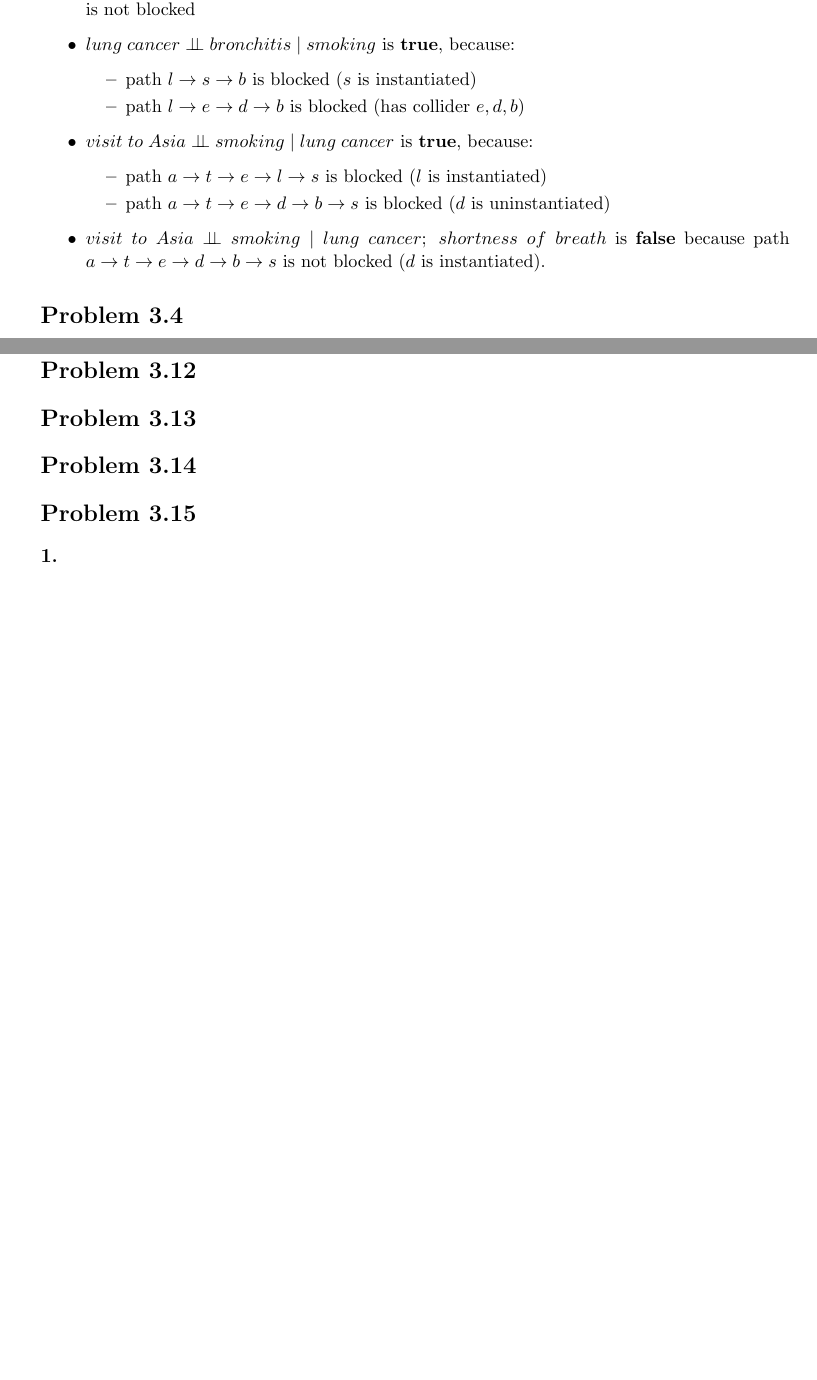
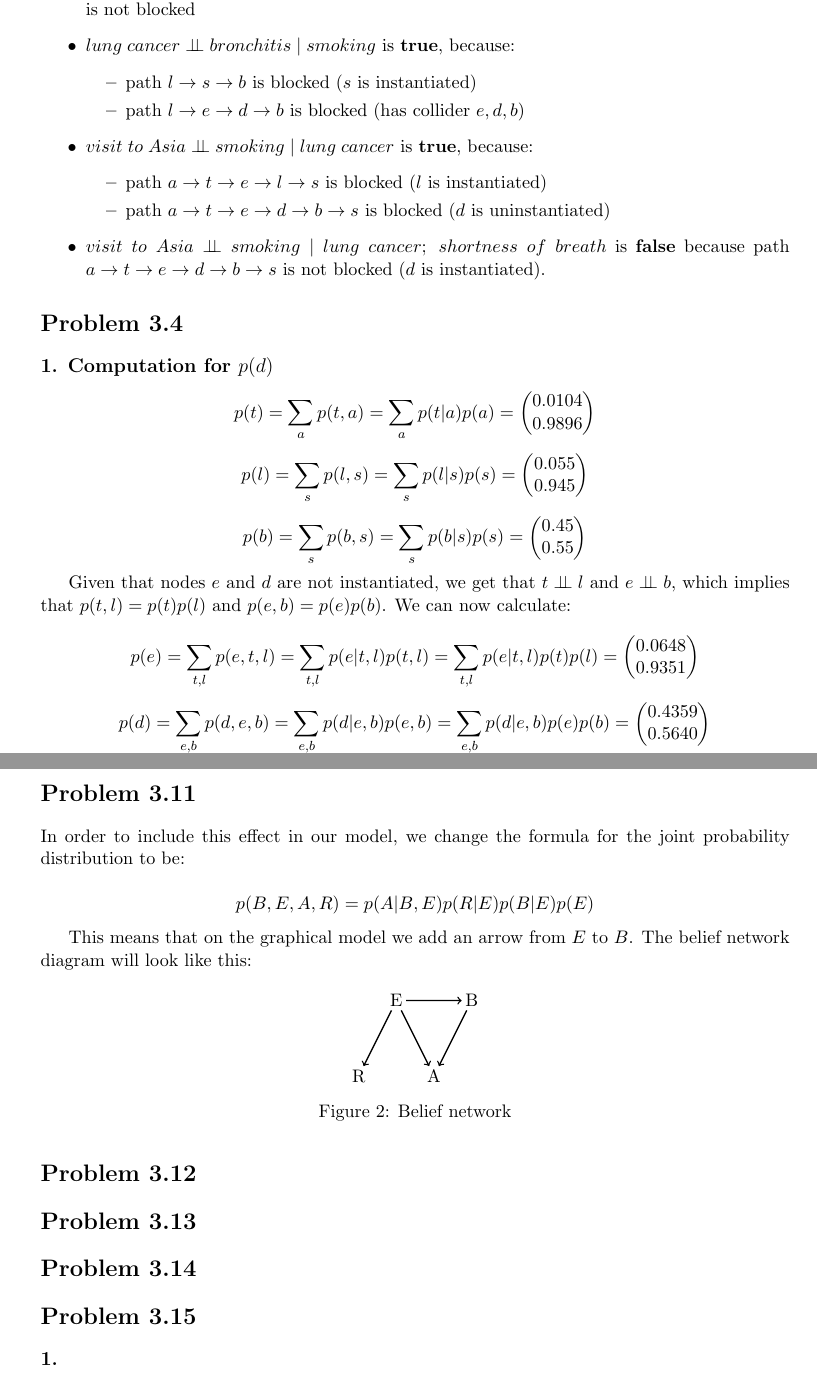
Before and after one commit to mrazvan22/graphical_models_group, a LaTeX document (report1.tex): two parts of pages 4 and 8 of 13 before the commit and two parts of pages 4 and 8 of 14 after it, joined at a grey line, cut so that both start at the same text, the shorter picture padded with empty space. Compiled offline with pdfLaTeX.

Commit message:
writing 3.4 and added my matlab solutions

```diff
--- a/report1.tex
+++ b/report1.tex
@@ -235,6 +235,61 @@ not blocked ($d$ is instantiated).
 \section*{Problem 3.4}
 
 
+\subsection*{1. Computation for $p(d)$}
+
+$$p(t) = \sum_{a}p(t,a) = \sum_{a}p(t|a)p(a) =
+\begin{pmatrix}
+   0.0104\\
+   0.9896
+\end{pmatrix}
+$$
+
+$$p(l) = \sum_{s}p(l,s) = \sum_{s}p(l|s)p(s) =
+\begin{pmatrix}
+   0.055\\
+   0.945
+\end{pmatrix}
+$$
+
+$$p(b) = \sum_{s}p(b,s) = \sum_{s}p(b|s)p(s) =
+\begin{pmatrix}
+   0.45\\
+   0.55
+\end{pmatrix}
+$$
+
+Given that nodes $e$ and $d$ are not instantiated, we get that $t \ci l$ and $e
+\ci b$, which implies that $p(t,l) = p(t)p(l)$ and $p(e,b)=p(e)p(b)$. We can
+now calculate:
+
+$$p(e) = \sum_{t,l}p(e,t,l) = \sum_{t,l}p(e|t,l)p(t,l) =
+\sum_{t,l}p(e|t,l)p(t)p(l) =
+\begin{pmatrix}
+   0.0648\\
+   0.9351
+\end{pmatrix}
+$$
+
+$$p(d) = \sum_{e,b}p(d,e,b) = \sum_{e,b}p(d|e,b)p(e,b) =
+\sum_{e,b}p(d|e,b)p(e)p(b) =
+\begin{pmatrix}
+   0.4359\\
+   0.5640
+\end{pmatrix}
+$$
+
+% julia> pE = sum(pAll, [A T B X S D L])
+% PotArray([7],[0.06482800000000001,0.935172])
+%
+% julia> pX = sum(pAll, [A T E B S D L])
+% PotArray([5],[0.11029004000000005,0.88970996])
+%
+% julia> pD = sum(pAll, [A T E B X S L])
+% PotArray([6],[0.4359706000000001,0.5640293999999999])
+
+\subsection*{2. Computation for $p(d|s)$}
+
+
 \section*{Problem 3.8}
 \begin{enumerate}
 	\item
@@ -398,6 +453,33 @@ it by the number of patients that received the drug.
 
 \section*{Problem 3.11}
 
+In order to include this effect in our model, we change the formula for the
+joint probability distribution to be:
+
+$$p(B, E, A, R) = p(A|B, E)p(R|E)p(B|E)p(E)$$
+
+This means that on the graphical model we add an arrow from $E$ to $B$. The
+belief network diagram will look like this:
+
+\begin{figure}[H]
+  \centering
+    \begin{tikzpicture}[scale=0.8,help lines/.style={color=lightgray,line
+width=0.2pt},post/.style={->,shorten >=1pt,>=stealth',thick}]
+
+    \node[inner sep=2] (E) at (0.0,2.0){E};
+    \node[inner sep=2] (B) at (2.0,2.0) {B};
+    \node[inner sep=2] (R) at (-1.0,0.0) {R};
+    \node[inner sep=2] (A) at (1.0,0.0) {A};
+
+    \draw[->, thick] (E) -- (B);
+    \draw[->, thick] (E) -- (A);
+    \draw[->, thick] (B) -- (A);
+    \draw[->, thick] (E) -- (R);
+
+    \end{tikzpicture}
+    \caption{Belief network}
+    \label{fig:all_trade_cca_black}
+\end{figure}
 
 \section*{Problem 3.12}
 
```
Also changed, not shown: 1 other file.
